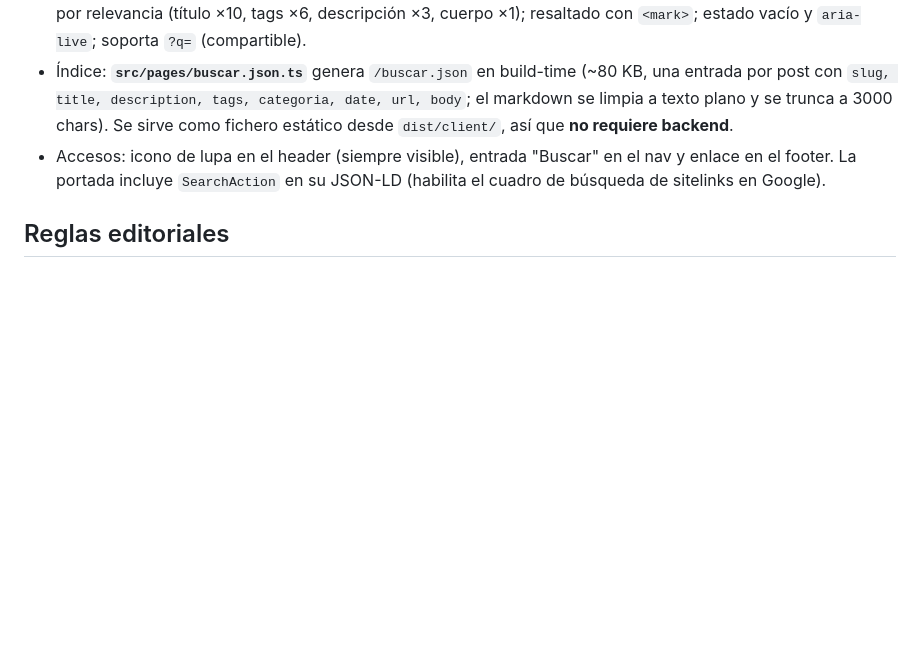
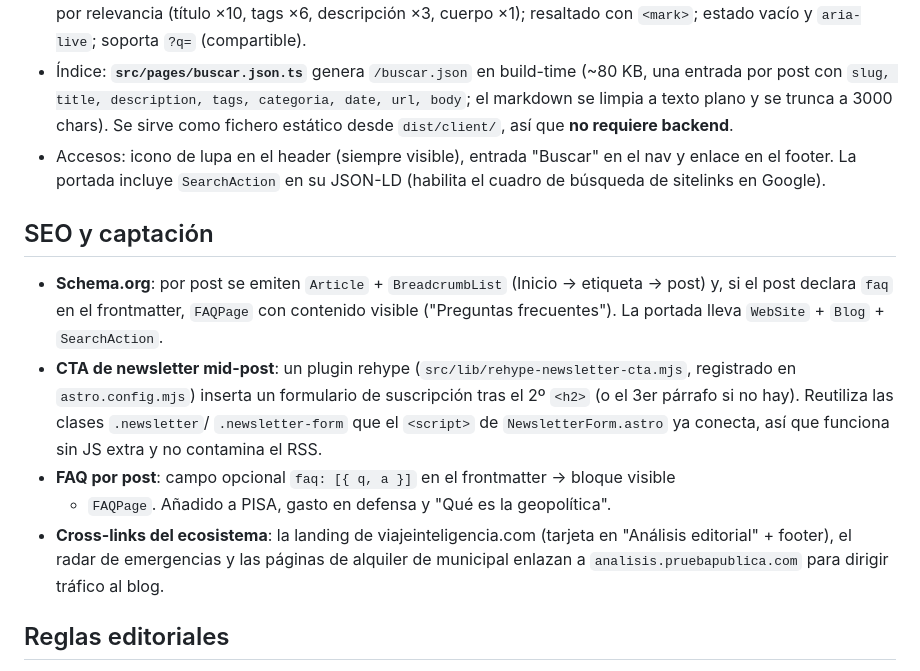
Before and after one commit to mcasrom/analisis-pruebapublica, a Markdown page: README.md, the part around the change. GitHub-like rendering; blank space fills up the shorter version.

Commit message:
docs(readme): documentar SEO (breadcrumb, FAQ, CTA mid-post, cross-links)

```diff
--- a/README.md
+++ b/README.md
@@ -77,6 +77,21 @@ pm2 start ecosystem.config.cjs --env production
   nav y enlace en el footer. La portada incluye `SearchAction` en su JSON-LD
   (habilita el cuadro de búsqueda de sitelinks en Google).
 
+## SEO y captación
+- **Schema.org**: por post se emiten `Article` + `BreadcrumbList` (Inicio → etiqueta →
+  post) y, si el post declara `faq` en el frontmatter, `FAQPage` con contenido visible
+  ("Preguntas frecuentes"). La portada lleva `WebSite` + `Blog` + `SearchAction`.
+- **CTA de newsletter mid-post**: un plugin rehype (`src/lib/rehype-newsletter-cta.mjs`,
+  registrado en `astro.config.mjs`) inserta un formulario de suscripción tras el 2º
+  `<h2>` (o el 3er párrafo si no hay). Reutiliza las clases `.newsletter`/
+  `.newsletter-form` que el `<script>` de `NewsletterForm.astro` ya conecta, así que
+  funciona sin JS extra y no contamina el RSS.
+- **FAQ por post**: campo opcional `faq: [{ q, a }]` en el frontmatter → bloque visible
+  + `FAQPage`. Añadido a PISA, gasto en defensa y "Qué es la geopolítica".
+- **Cross-links del ecosistema**: la landing de viajeinteligencia.com (tarjeta en
+  "Análisis editorial" + footer), el radar de emergencias y las páginas de alquiler de
+  municipal enlazan a `analisis.pruebapublica.com` para dirigir tráfico al blog.
+
 ## Reglas editoriales
 - **Fuentes enlazadas**: toda afirmación factual con fuente lleva su URL real en
   el markdown (nunca inventada). Si no existe URL estable (libro clásico,
```
